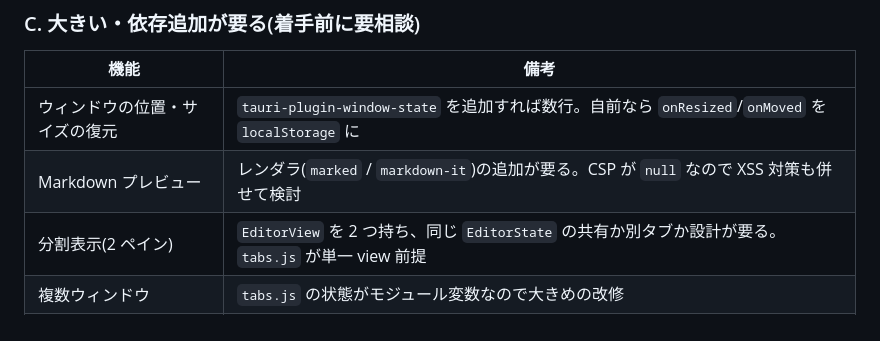
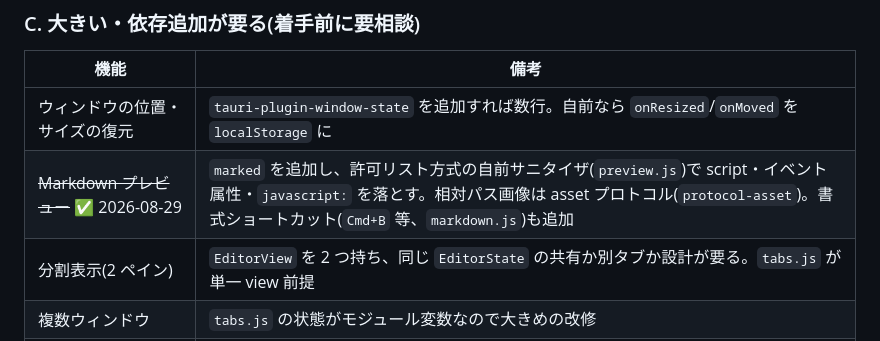
Before and after one commit to yusukemtd/mymemo, a Markdown page: docs/notes/feature-ideas.md, the part around the change. GitHub-like rendering.

Commit message:
調査メモの Markdown プレビュー(候補 C)に実装済みの印を付ける
Co-Authored-By: Claude Fable 5 <noreply@anthropic.com>

```diff
--- a/docs/notes/feature-ideas.md
+++ b/docs/notes/feature-ideas.md
@@ -75,7 +75,7 @@ grep の絞り込み・置換(`grep.rs`)→ Markdown 入力支援(`markdownExtra
 | 機能 | 備考 |
 | --- | --- |
 | ウィンドウの位置・サイズの復元 | `tauri-plugin-window-state` を追加すれば数行。自前なら `onResized`/`onMoved` を `localStorage` に |
-| Markdown プレビュー | レンダラ(`marked` / `markdown-it`)の追加が要る。CSP が `null` なので XSS 対策も併せて検討 |
+| ~~Markdown プレビュー~~ ✅ 2026-08-29 | `marked` を追加し、許可リスト方式の自前サニタイザ(`preview.js`)で script・イベント属性・`javascript:` を落とす。相対パス画像は asset プロトコル(`protocol-asset`)。書式ショートカット(`Cmd+B` 等、`markdown.js`)も追加 |
 | 分割表示(2 ペイン) | `EditorView` を 2 つ持ち、同じ `EditorState` の共有か別タブか設計が要る。`tabs.js` が単一 view 前提 |
 | 複数ウィンドウ | `tabs.js` の状態がモジュール変数なので大きめの改修 |
 | フォルダを開く(ファイルツリー) | サイドバー UI と Rust 側のディレクトリ走査。grep と組み合わせると「プロジェクト」化する |
```
